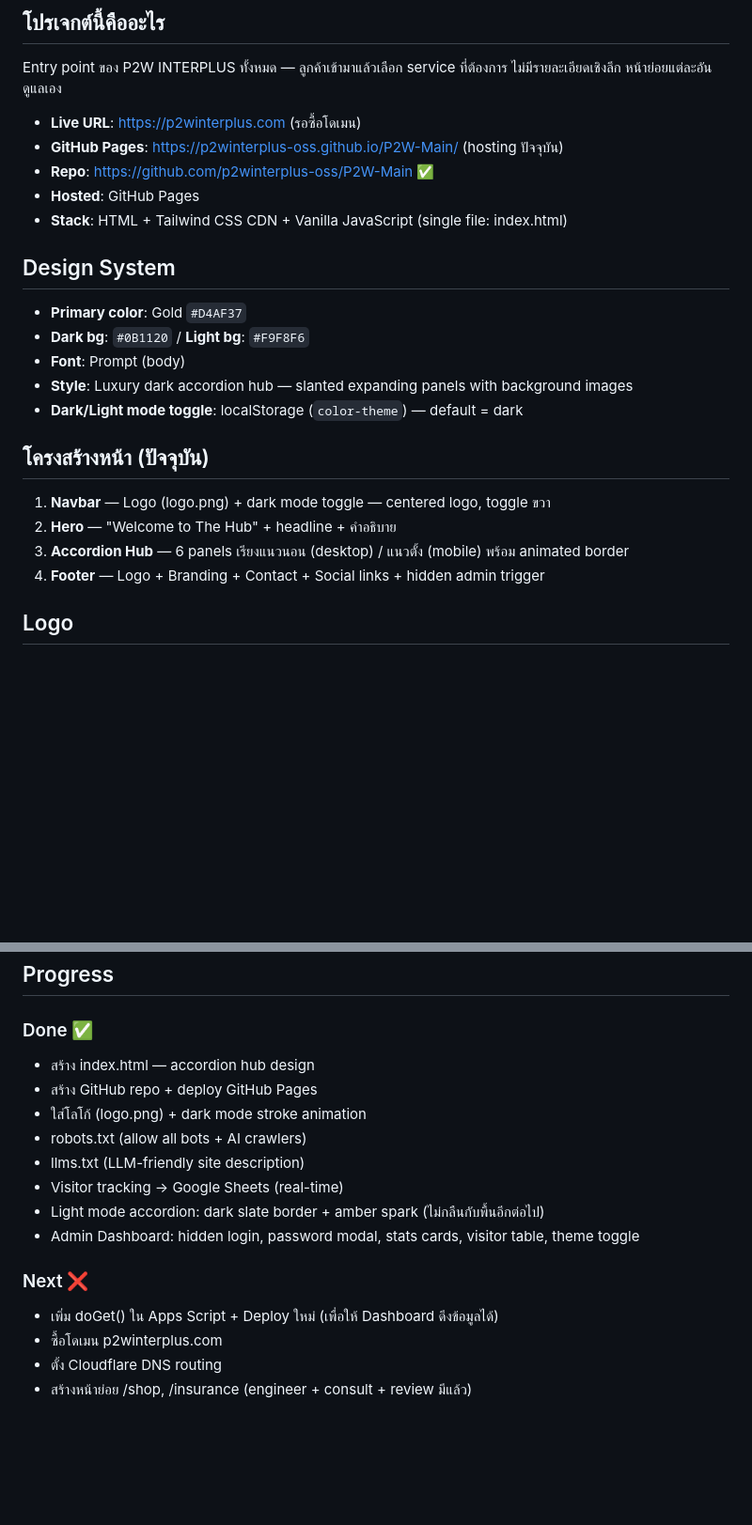
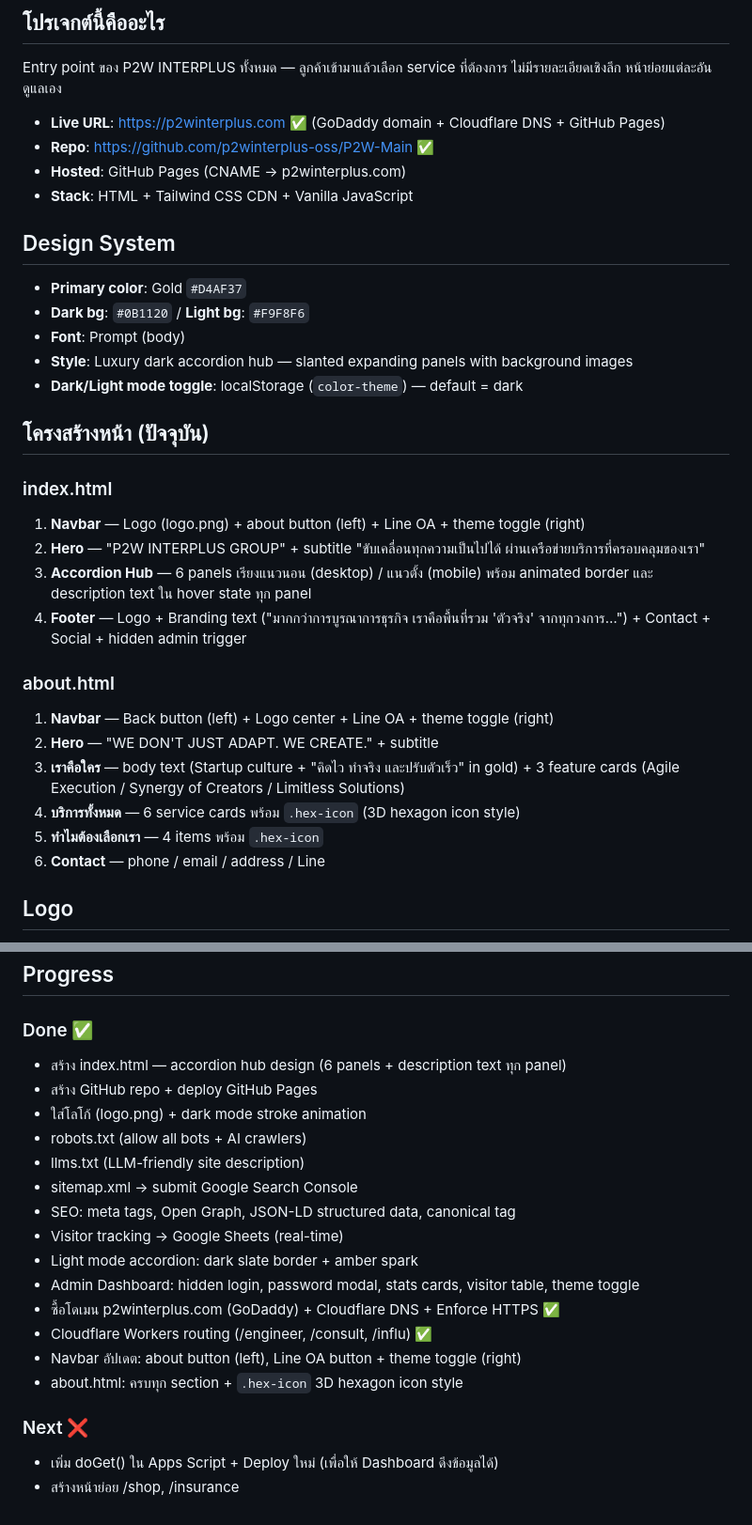
Before and after one commit to p2winterplus-oss/P2W-Main, a Markdown page: CLAUDE.md, 2 parts joined by grey strips. Shown at 94% size. GitHub-like rendering; blank space fills up the shorter version.

Commit message:
Update CLAUDE.md: reflect current live state, about.html, all completed tasks
Co-Authored-By: Claude Sonnet 4.6 <noreply@anthropic.com>

```diff
--- a/CLAUDE.md
+++ b/CLAUDE.md
@@ -6,11 +6,10 @@
 ## โปรเจกต์นี้คืออะไร
 Entry point ของ P2W INTERPLUS ทั้งหมด — ลูกค้าเข้ามาแล้วเลือก service ที่ต้องการ ไม่มีรายละเอียดเชิงลึก หน้าย่อยแต่ละอันดูแลเอง
 
-- **Live URL**: https://p2winterplus.com (รอซื้อโดเมน)
-- **GitHub Pages**: https://p2winterplus-oss.github.io/P2W-Main/ (hosting ปัจจุบัน)
+- **Live URL**: https://p2winterplus.com ✅ (GoDaddy domain + Cloudflare DNS + GitHub Pages)
 - **Repo**: https://github.com/p2winterplus-oss/P2W-Main ✅
-- **Hosted**: GitHub Pages
-- **Stack**: HTML + Tailwind CSS CDN + Vanilla JavaScript (single file: index.html)
+- **Hosted**: GitHub Pages (CNAME → p2winterplus.com)
+- **Stack**: HTML + Tailwind CSS CDN + Vanilla JavaScript
 
 ## Design System
 - **Primary color**: Gold `#D4AF37`
@@ -20,10 +19,20 @@ Entry point ของ P2W INTERPLUS ทั้งหมด — ลูกค้า
 - **Dark/Light mode toggle**: localStorage (`color-theme`) — default = dark
 
 ## โครงสร้างหน้า (ปัจจุบัน)
-1. **Navbar** — Logo (logo.png) + dark mode toggle — centered logo, toggle ขวา
-2. **Hero** — "Welcome to The Hub" + headline + คำอธิบาย
-3. **Accordion Hub** — 6 panels เรียงแนวนอน (desktop) / แนวตั้ง (mobile) พร้อม animated border
-4. **Footer** — Logo + Branding + Contact + Social links + hidden admin trigger
+
+### index.html
+1. **Navbar** — Logo (logo.png) + about button (left) + Line OA + theme toggle (right)
+2. **Hero** — "P2W INTERPLUS GROUP" + subtitle "ขับเคลื่อนทุกความเป็นไปได้ ผ่านเครือข่ายบริการที่ครอบคลุมของเรา"
+3. **Accordion Hub** — 6 panels เรียงแนวนอน (desktop) / แนวตั้ง (mobile) พร้อม animated border และ description text ใน hover state ทุก panel
+4. **Footer** — Logo + Branding text ("มากกว่าการบูรณาการธุรกิจ เราคือพื้นที่รวม 'ตัวจริง' จากทุกวงการ…") + Contact + Social + hidden admin trigger
+
+### about.html
+1. **Navbar** — Back button (left) + Logo center + Line OA + theme toggle (right)
+2. **Hero** — "WE DON'T JUST ADAPT. WE CREATE." + subtitle
+3. **เราคือใคร** — body text (Startup culture + "คิดไว ทำจริง และปรับตัวเร็ว" in gold) + 3 feature cards (Agile Execution / Synergy of Creators / Limitless Solutions)
+4. **บริการทั้งหมด** — 6 service cards พร้อม `.hex-icon` (3D hexagon icon style)
+5. **ทำไมต้องเลือกเรา** — 4 items พร้อม `.hex-icon`
+6. **Contact** — phone / email / address / Line
 
 ## Logo
 - ไฟล์: `logo.png`
@@ -89,17 +100,21 @@ Entry point ของ P2W INTERPLUS ทั้งหมด — ลูกค้า
 
 ## Progress
 ### Done ✅
-- สร้าง index.html — accordion hub design
+- สร้าง index.html — accordion hub design (6 panels + description text ทุก panel)
 - สร้าง GitHub repo + deploy GitHub Pages
 - ใส่โลโก้ (logo.png) + dark mode stroke animation
 - robots.txt (allow all bots + AI crawlers)
 - llms.txt (LLM-friendly site description)
+- sitemap.xml → submit Google Search Console
+- SEO: meta tags, Open Graph, JSON-LD structured data, canonical tag
 - Visitor tracking → Google Sheets (real-time)
-- Light mode accordion: dark slate border + amber spark (ไม่กลืนกับพื้นอีกต่อไป)
+- Light mode accordion: dark slate border + amber spark
 - Admin Dashboard: hidden login, password modal, stats cards, visitor table, theme toggle
+- ซื้อโดเมน p2winterplus.com (GoDaddy) + Cloudflare DNS + Enforce HTTPS ✅
+- Cloudflare Workers routing (/engineer, /consult, /influ) ✅
+- Navbar อัปเดต: about button (left), Line OA button + theme toggle (right)
+- about.html: ครบทุก section + `.hex-icon` 3D hexagon icon style
 
 ### Next ❌
 - เพิ่ม doGet() ใน Apps Script + Deploy ใหม่ (เพื่อให้ Dashboard ดึงข้อมูลได้)
-- ซื้อโดเมน p2winterplus.com
-- ตั้ง Cloudflare DNS routing
-- สร้างหน้าย่อย /shop, /insurance (engineer + consult + review มีแล้ว)
+- สร้างหน้าย่อย /shop, /insurance
```
Also changed, not shown: other parts of CLAUDE.md (+3 -1 lines).
